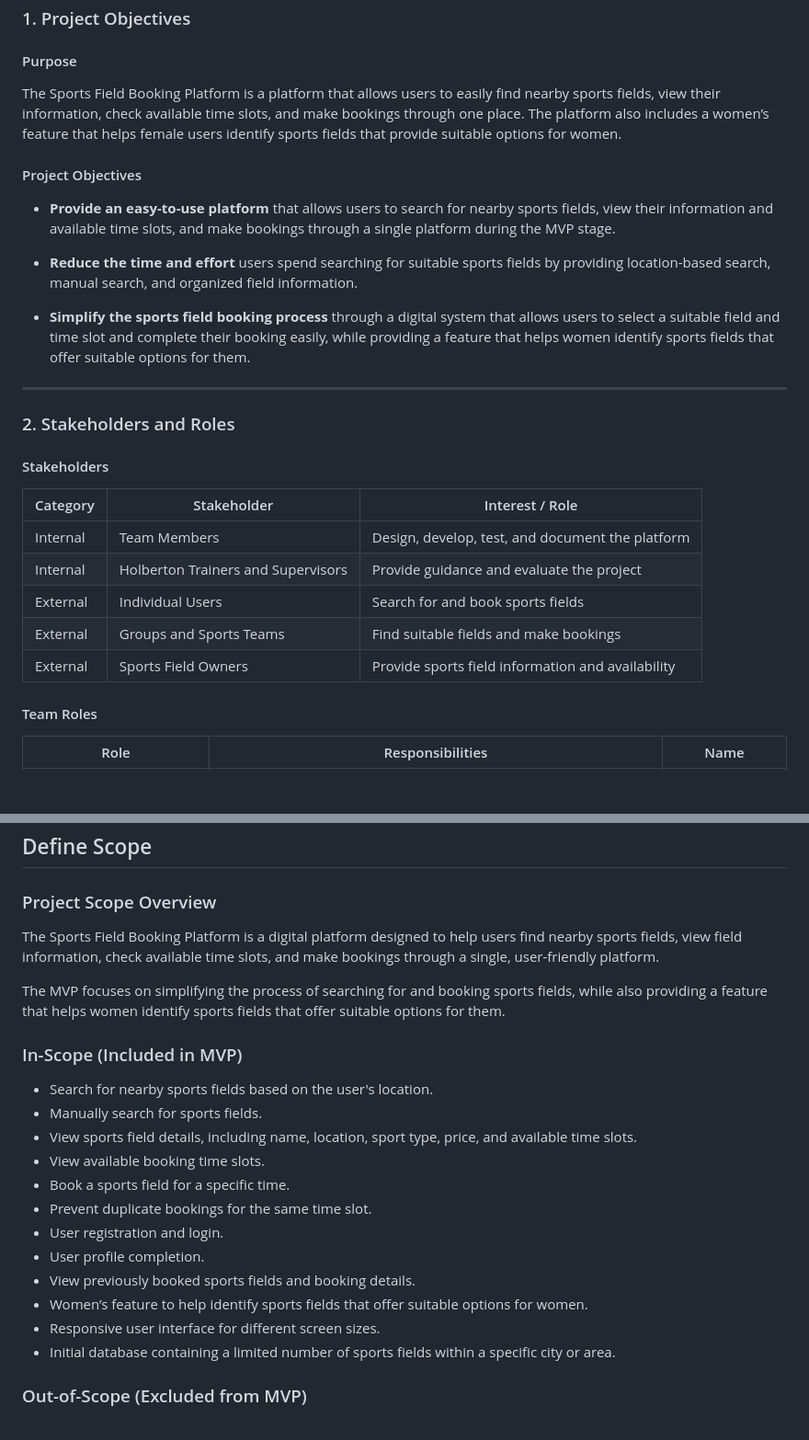
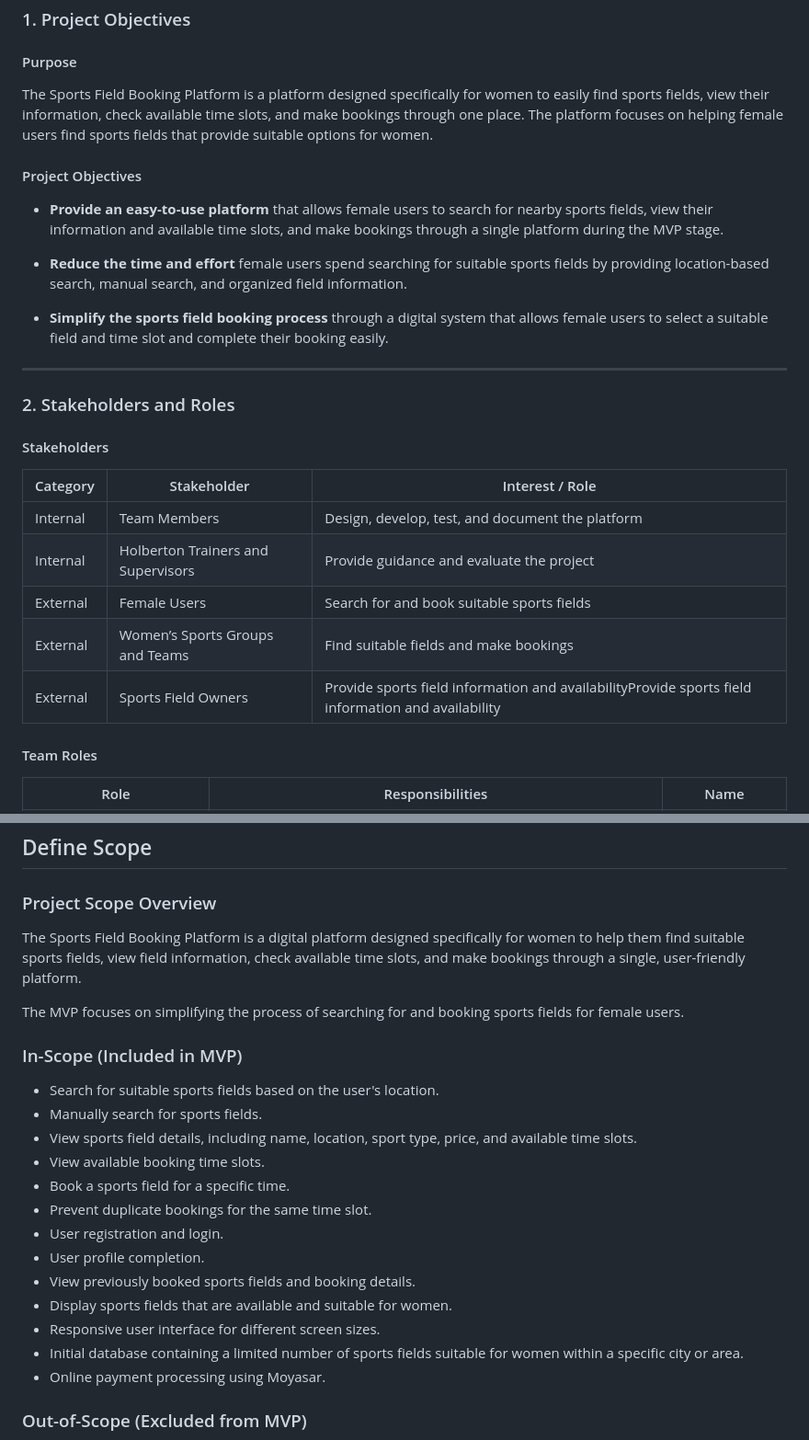
Before and after one commit to RahafN1/Portfolio-Project, a Markdown page: Stage2/README.md, 2 parts joined by grey strips. Shown at 92% size. Drawn GitHub-style; blank space fills up the shorter version.

Commit message:
Revise README to highlight women's features
Updated README to emphasize the platform's focus on female users, including changes to project objectives and scope.

```diff
--- a/Stage2/README.md
+++ b/Stage2/README.md
@@ -6,15 +6,15 @@
 
 #### Purpose
 
-The Sports Field Booking Platform is a platform that allows users to easily find nearby sports fields, view their information, check available time slots, and make bookings through one place. The platform also includes a women’s feature that helps female users identify sports fields that provide suitable options for women.
+The Sports Field Booking Platform is a platform designed specifically for women to easily find sports fields, view their information, check available time slots, and make bookings through one place. The platform focuses on helping female users find sports fields that provide suitable options for women.
 
 #### Project Objectives
 
-* **Provide an easy-to-use platform** that allows users to search for nearby sports fields, view their information and available time slots, and make bookings through a single platform during the MVP stage.
+* **Provide an easy-to-use platform** that allows female users to search for nearby sports fields, view their information and available time slots, and make bookings through a single platform during the MVP stage.
 
-* **Reduce the time and effort** users spend searching for suitable sports fields by providing location-based search, manual search, and organized field information.
+* **Reduce the time and effort** female users spend searching for suitable sports fields by providing location-based search, manual search, and organized field information.
 
-* **Simplify the sports field booking process** through a digital system that allows users to select a suitable field and time slot and complete their booking easily, while providing a feature that helps women identify sports fields that offer suitable options for them.
+* **Simplify the sports field booking process** through a digital system that allows female users to select a suitable field and time slot and complete their booking easily.
 
 ---
 
@@ -26,9 +26,9 @@ The Sports Field Booking Platform is a platform that allows users to easily find
 | -------- | ---------------------------------- | ------------------------------------------------- |
 | Internal | Team Members                       | Design, develop, test, and document the platform  |
 | Internal | Holberton Trainers and Supervisors | Provide guidance and evaluate the project         |
-| External | Individual Users                   | Search for and book sports fields                 |
-| External | Groups and Sports Teams            | Find suitable fields and make bookings            |
-| External | Sports Field Owners                | Provide sports field information and availability |
+| External | Female Users                   | Search for and book suitable sports fields                 |
+| External | Women’s Sports Groups and Teams            | Find suitable fields and make bookings            |
+| External | Sports Field Owners                | Provide sports field information and availabilityProvide sports field information and availability |
 
 #### Team Roles
 
@@ -47,13 +47,13 @@ The Sports Field Booking Platform is a platform that allows users to easily find
 
 ### Project Scope Overview
 
-The Sports Field Booking Platform is a digital platform designed to help users find nearby sports fields, view field information, check available time slots, and make bookings through a single, user-friendly platform.
+The Sports Field Booking Platform is a digital platform designed specifically for women to help them find suitable sports fields, view field information, check available time slots, and make bookings through a single, user-friendly platform.
 
-The MVP focuses on simplifying the process of searching for and booking sports fields, while also providing a feature that helps women identify sports fields that offer suitable options for them.
+The MVP focuses on simplifying the process of searching for and booking sports fields for female users.
 
 ### In-Scope (Included in MVP)
 
-* Search for nearby sports fields based on the user's location.
+* Search for suitable sports fields based on the user's location.
 * Manually search for sports fields.
 * View sports field details, including name, location, sport type, price, and available time slots.
 * View available booking time slots.
@@ -62,9 +62,11 @@ The MVP focuses on simplifying the process of searching for and booking sports f
 * User registration and login.
 * User profile completion.
 * View previously booked sports fields and booking details.
-* Women’s feature to help identify sports fields that offer suitable options for women.
+* Display sports fields that are available and suitable for women.
 * Responsive user interface for different screen sizes.
-* Initial database containing a limited number of sports fields within a specific city or area.
+* Initial database containing a limited number of sports fields suitable for women within a specific city or area.
+* Online payment processing using Moyasar.
+
 
 ### Out-of-Scope (Excluded from MVP)
 
```
